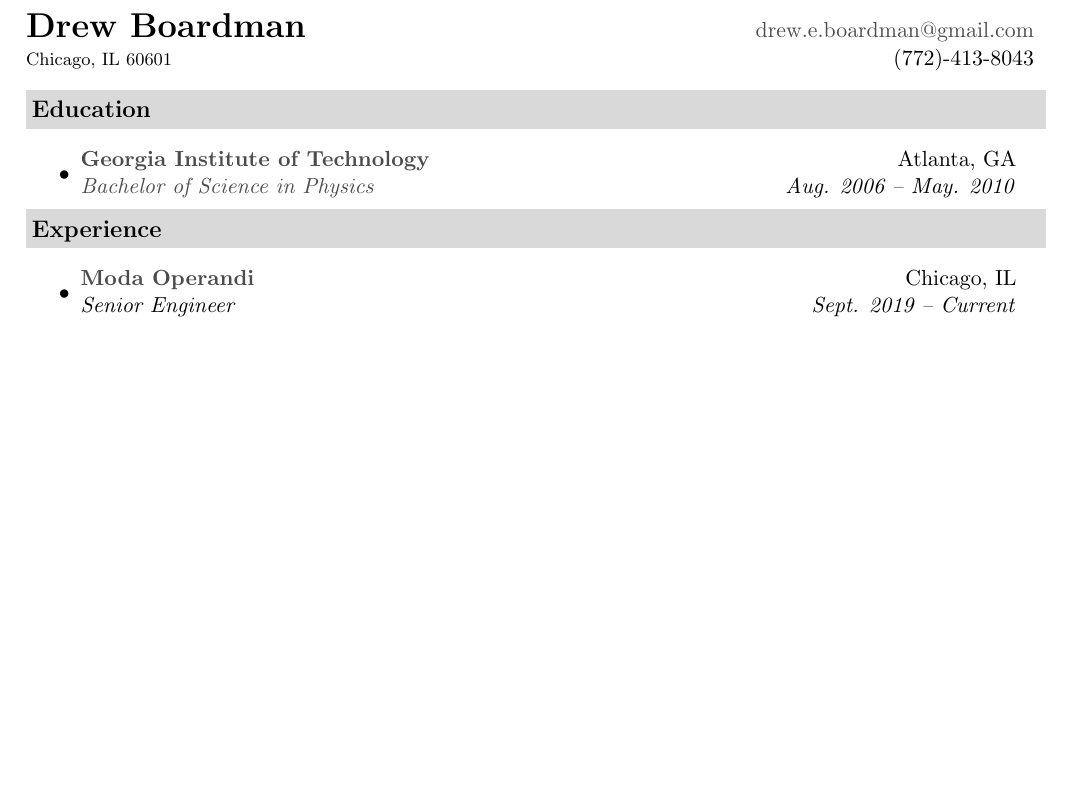
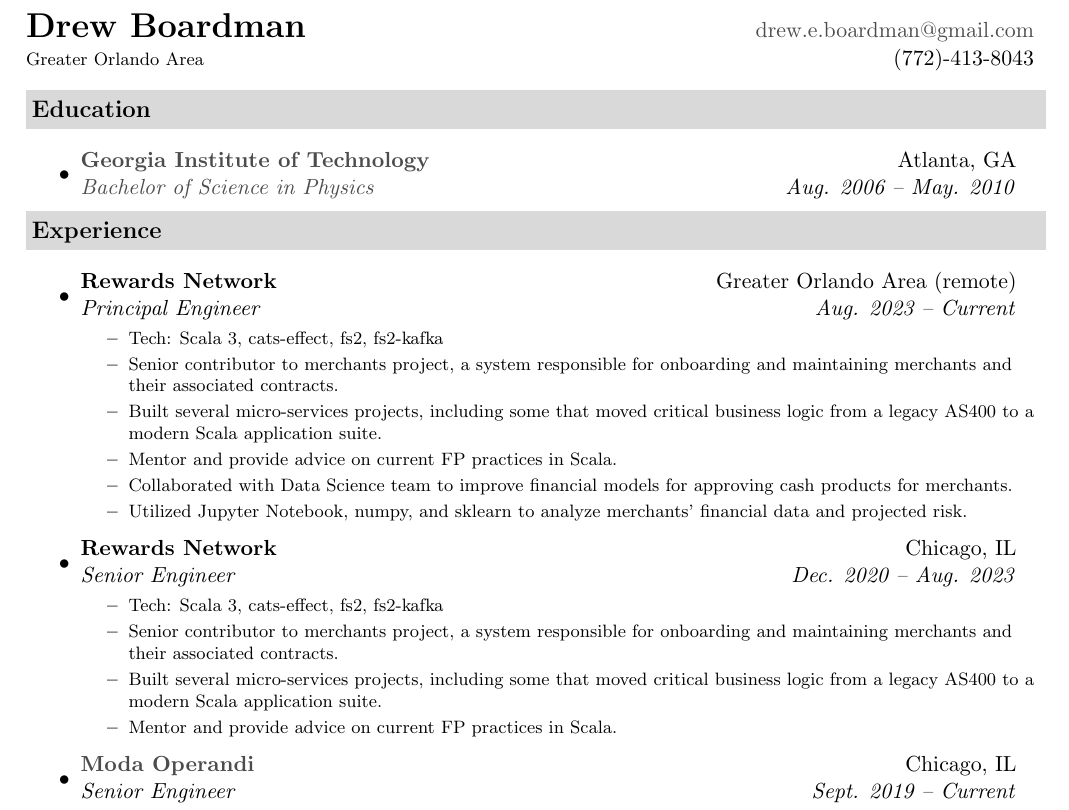
Before and after one commit to drewboardman/dotfiles, a LaTeX CV (resume/DrewBoardmanResume_Updated.tex): part of page 1 of 2, cut so that both start at the same text, the shorter picture padded with empty space. Compiled offline with pdfLaTeX.

Commit message:
update resume stuff

```diff
--- a/resume/DrewBoardmanResume.tex
+++ b/resume/DrewBoardmanResume_Updated.tex
@@ -41,20 +39,13 @@
 \end{tabular*}\vspace{-6pt}}
 %-----------------------------------------------------------
 
-%-----------------------------------------------------------
-%General Resume Tips
-%   No periods!  Technically, nothing in this document is a full sentence.
-%   Use parallelism by ending key words with the same thing,  i.e. "Coordinated; Designed; Communicated".
-%   More tips on bottom of this LaTeX document.
-%-----------------------------------------------------------
-
 \begin{document}
 
 \newcommand{\mywebheader}{
 \begin{tabular*}{7in}{l@{\extracolsep{\fill}}r}
 	\textbf{{\LARGE Drew Boardman}} & \href{mailto:drew.e.boardman@gmail.com}{drew.e.boardman@gmail.com}\\
-	{\footnotesize {Chicago, IL 60601}} & {(772)-413-8043} \\
-	\end{tabular*}
+	{\footnotesize {Greater Orlando Area}} & {(772)-413-8043} \\
+\end{tabular*}
 \\
 \vspace{0.1in}}
 
@@ -73,9 +63,31 @@
 \resheading{Experience}
 \begin{itemize}
 \item
-  \ressubheading{\href{http://www.modaoperandi.com/}{Moda Operandi}}{Chicago, IL}{Senior Engineer}{Sept. 2019 -- Current}
+\ressubheading{Rewards Network}{Greater Orlando Area (remote)}{Principal Engineer}{Aug. 2023 -- Current}
     { \footnotesize
     \begin{itemize}
+        \resitem{Tech: Scala 3, cats-effect, fs2, fs2-kafka}
+        \resitem{Senior contributor to merchants project, a system responsible for onboarding and maintaining merchants and their associated contracts.}
+        \resitem{Built several micro-services projects, including some that moved critical business logic from a legacy AS400 to a modern Scala application suite.}
+        \resitem{Mentor and provide advice on current FP practices in Scala.}
+        \resitem{Collaborated with Data Science team to improve financial models for approving cash products for merchants.}
+        \resitem{Utilized Jupyter Notebook, numpy, and sklearn to analyze merchants' financial data and projected risk.}
+    \end{itemize}
+    }
+\item
+\ressubheading{Rewards Network}{Chicago, IL}{Senior Engineer}{Dec. 2020 -- Aug. 2023}
+    { \footnotesize
+    \begin{itemize}
+        \resitem{Tech: Scala 3, cats-effect, fs2, fs2-kafka}
+        \resitem{Senior contributor to merchants project, a system responsible for onboarding and maintaining merchants and their associated contracts.}
+        \resitem{Built several micro-services projects, including some that moved critical business logic from a legacy AS400 to a modern Scala application suite.}
+        \resitem{Mentor and provide advice on current FP practices in Scala.}
+    \end{itemize}
+    }
+\item
+ \ressubheading{\href{http://www.modaoperandi.com/}{Moda Operandi}}{Chicago, IL}{Senior Engineer}{Sept. 2019 -- Current}
+   { \footnotesize
+   \begin{itemize}
         \resitem{Tech: Scala, http4s, fs2, circe, cats, Docker, AWS}
         \resitem{Focus on writing pure, non side-effecting applications and libraries.}
         \resitem{Breaking apart Ruby on Rails monolith with event-driven Scala microservices.}
```
Also changed, not shown: resume/DrewBoardmanResume_Updated.tex (3 more changed lines), 3 other files.
